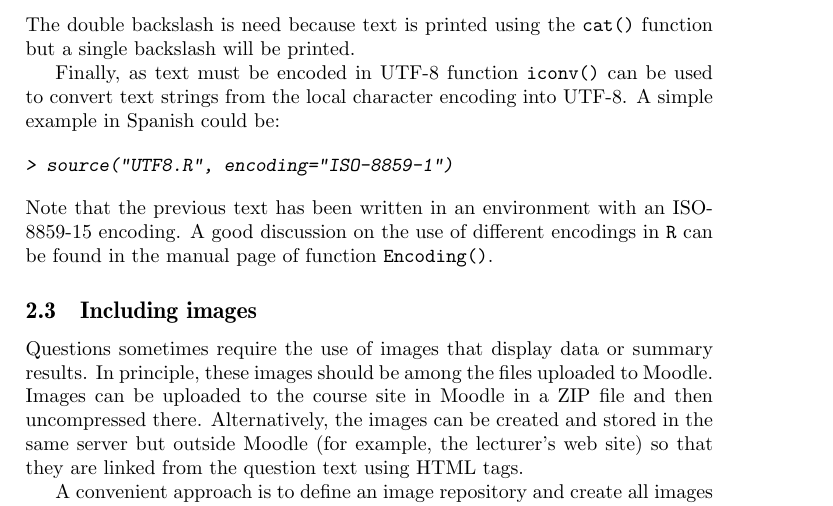
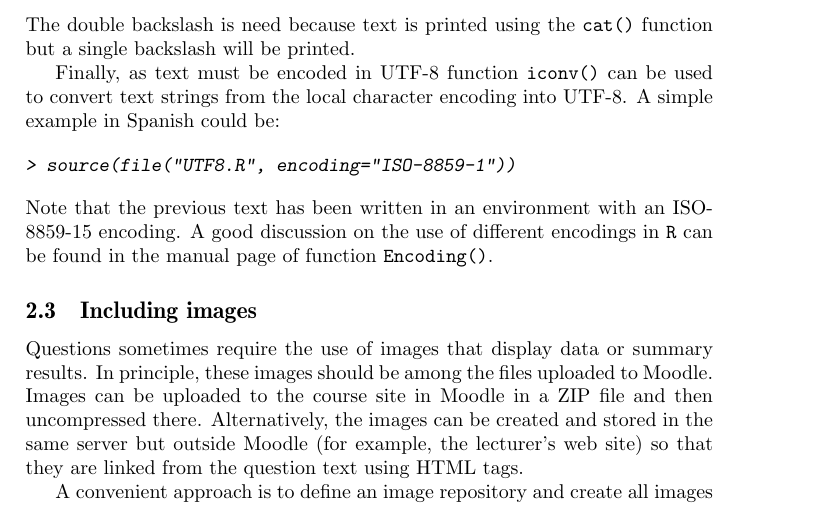
Before and after one commit to r-forge/rgift, a LaTeX paper (pkg/inst/doc/RGIFT.tex): part of page 5 of 8, cut so that both start at the same text. Compiled offline with pdfLaTeX; the source files are stored in an older character set and shown here as Unicode.

Commit message:
Minor changes.
git-svn-id: svn://svn.r-forge.r-project.org/svnroot/rgift@21 edb9625f-4e0d-4859-8d74-9fd3b1da38cb

```diff
--- a/pkg/inst/doc/RGIFT.tex
+++ b/pkg/inst/doc/RGIFT.tex
@@ -308,7 +308,7 @@
 \verbatiminput{UTF8.R}
 \begin{Schunk}
 \begin{Sinput}
-> source("UTF8.R", encoding="ISO-8859-1")
+> source(file("UTF8.R", encoding="ISO-8859-1"))
 \end{Sinput}
 \end{Schunk}
 \noindent
```
Also changed, not shown: pkg/inst/doc/RGIFT.pdf, pkg/inst/doc/q1.png, 2 other files.
